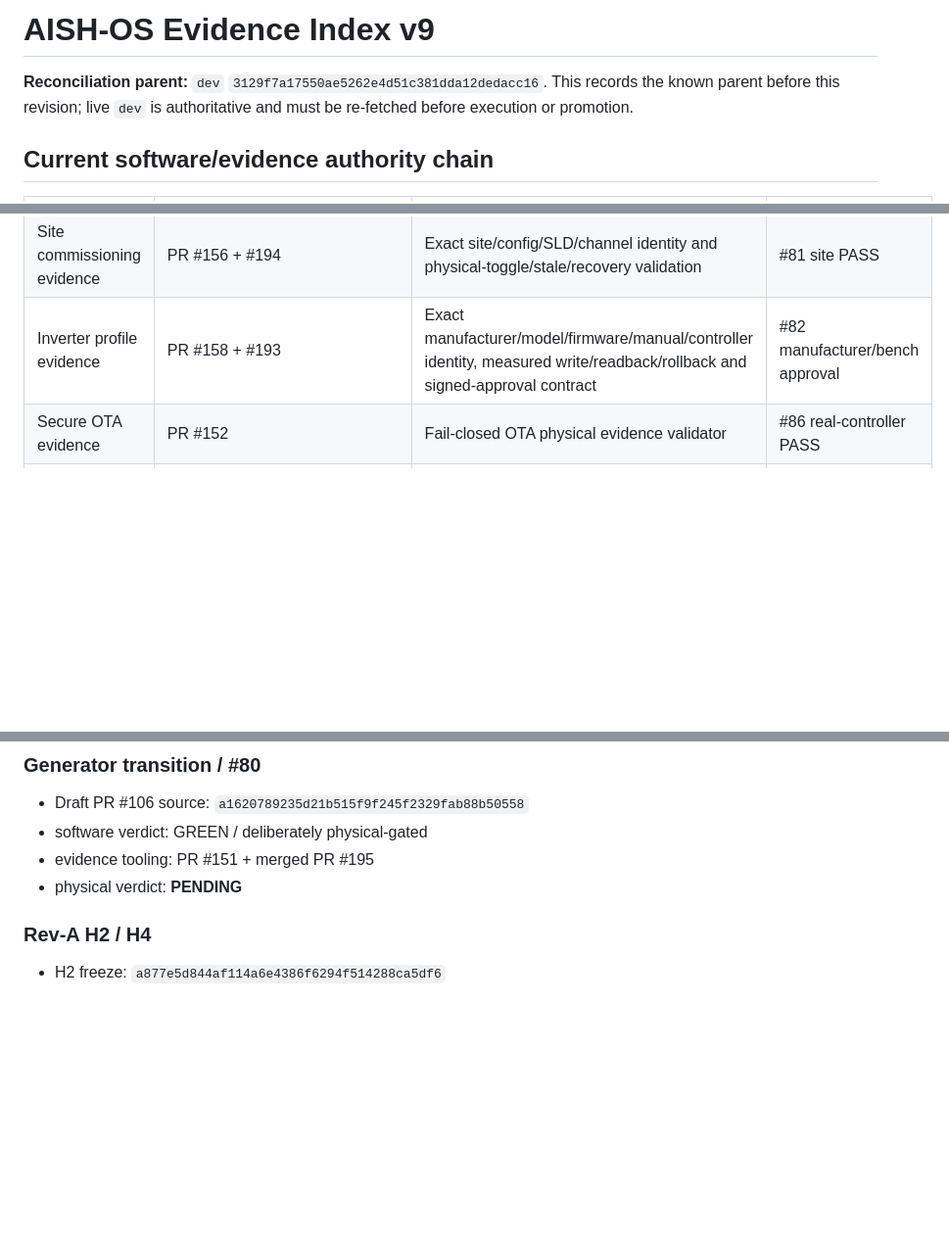
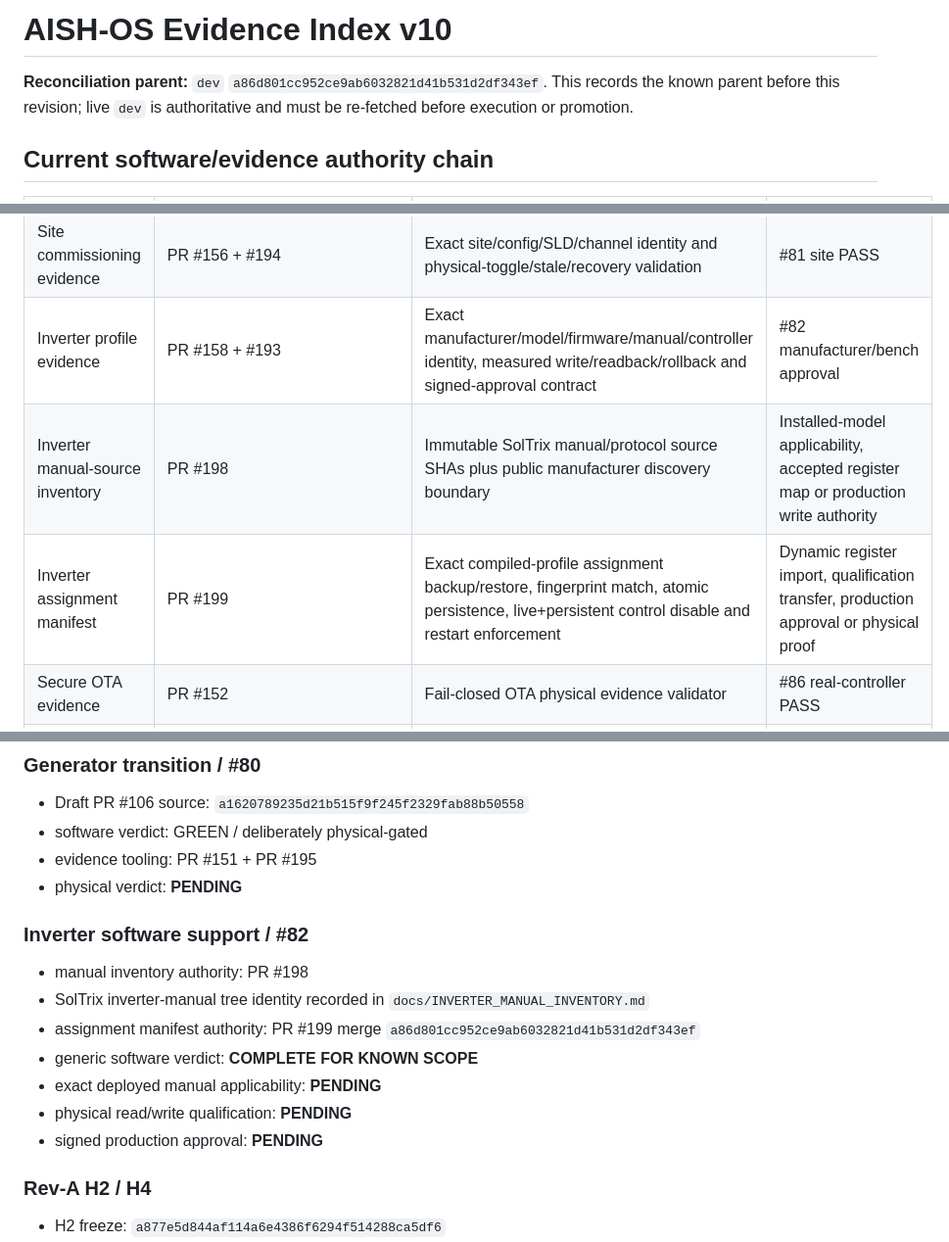
Before and after one commit to raohassandev/esp32_firmware, a Markdown page: EVIDENCE_INDEX.md, 3 parts joined by grey strips. Shown at 98% size. GitHub-like rendering; blank space fills up the shorter version.

Commit message:
governance: reconcile evidence index through PR 199

```diff
--- a/EVIDENCE_INDEX.md
+++ b/EVIDENCE_INDEX.md
@@ -1,6 +1,6 @@
-# AISH-OS Evidence Index v9
+# AISH-OS Evidence Index v10
 
-**Reconciliation parent:** `dev` `3129f7a17550ae5262e4d51c381dda12dedacc16`. This records the known parent before this revision; live `dev` is authoritative and must be re-fetched before execution or promotion.
+**Reconciliation parent:** `dev` `a86d801cc952ce9ab6032821d41b531d2df343ef`. This records the known parent before this revision; live `dev` is authoritative and must be re-fetched before execution or promotion.
 
 ## Current software/evidence authority chain
 
@@ -11,6 +11,8 @@
 | Generator transition evidence | PR #151 + #195 | Exact physical identity, meter scaling/sign, chronology and fail-closed validator | #80 bench PASS |
 | Site commissioning evidence | PR #156 + #194 | Exact site/config/SLD/channel identity and physical-toggle/stale/recovery validation | #81 site PASS |
 | Inverter profile evidence | PR #158 + #193 | Exact manufacturer/model/firmware/manual/controller identity, measured write/readback/rollback and signed-approval contract | #82 manufacturer/bench approval |
+| Inverter manual-source inventory | PR #198 | Immutable SolTrix manual/protocol source SHAs plus public manufacturer discovery boundary | Installed-model applicability, accepted register map or production write authority |
+| Inverter assignment manifest | PR #199 | Exact compiled-profile assignment backup/restore, fingerprint match, atomic persistence, live+persistent control disable and restart enforcement | Dynamic register import, qualification transfer, production approval or physical proof |
 | Secure OTA evidence | PR #152 | Fail-closed OTA physical evidence validator | #86 real-controller PASS |
 | Integrated FAT/SAT evidence | PR #160 + #192 | Exact final-release identity and physical-scenario/signed-SAT evidence contract | #83 FAT/SAT PASS |
 | Rev-A H4 evidence | PR #187 + #191 | Exact H2/provider/firmware binary/lot chronology and fail-closed H4 validator | Fabricated-board #162 PASS |
@@ -29,8 +31,17 @@
 ### Generator transition / #80
 - Draft PR #106 source: `a1620789235d21b515f9f245f2329fab88b50558`
 - software verdict: GREEN / deliberately physical-gated
-- evidence tooling: PR #151 + merged PR #195
+- evidence tooling: PR #151 + PR #195
 - physical verdict: **PENDING**
+
+### Inverter software support / #82
+- manual inventory authority: PR #198
+- SolTrix inverter-manual tree identity recorded in `docs/INVERTER_MANUAL_INVENTORY.md`
+- assignment manifest authority: PR #199 merge `a86d801cc952ce9ab6032821d41b531d2df343ef`
+- generic software verdict: **COMPLETE FOR KNOWN SCOPE**
+- exact deployed manual applicability: **PENDING**
+- physical read/write qualification: **PENDING**
+- signed production approval: **PENDING**
 
 ### Rev-A H2 / H4
 - H2 freeze: `a877e5d844af114a6e4386f6294f514288ca5df6`
```
Also changed, not shown: other parts of EVIDENCE_INDEX.md (+2 -2 lines).
